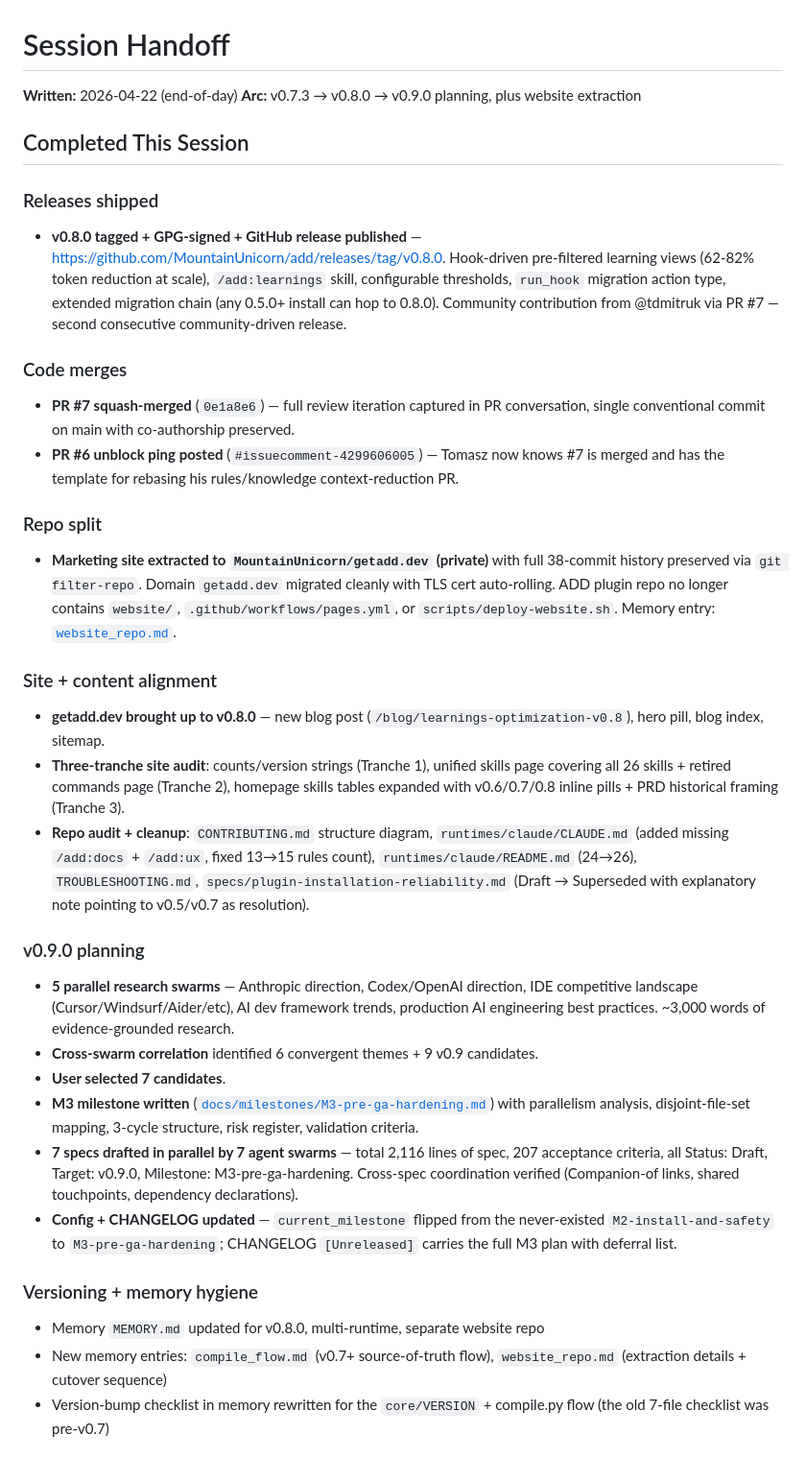
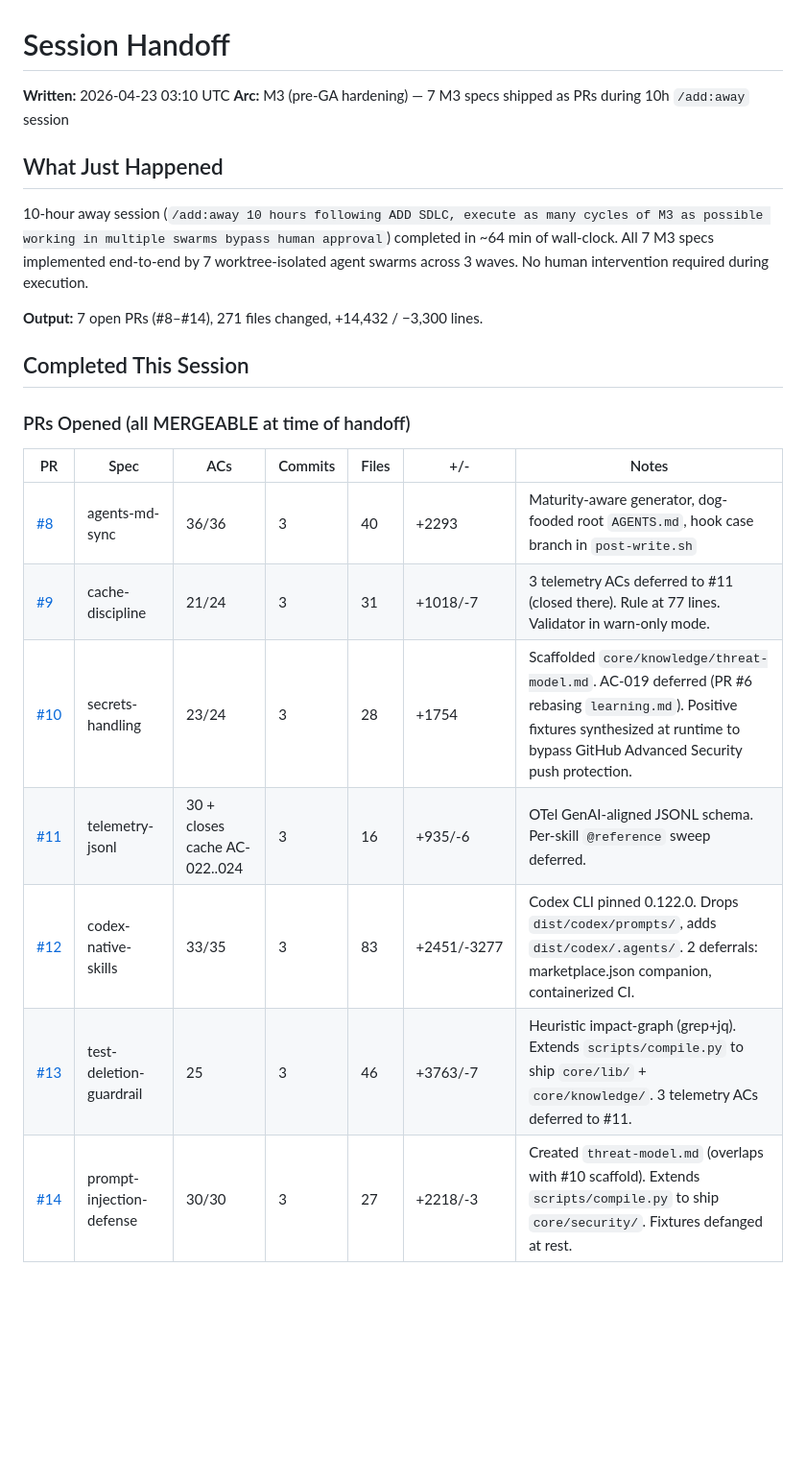
Before and after one commit to MountainUnicorn/add, a Markdown page: .add/handoff.md, the part around one of its changes. Shown at 96% size. Drawn GitHub-style; blank space fills up the shorter version.

```diff
--- a/.add/handoff.md
+++ b/.add/handoff.md
@@ -1,40 +1,24 @@
 # Session Handoff
-**Written:** 2026-04-22 (end-of-day)
-**Arc:** v0.7.3 → v0.8.0 → v0.9.0 planning, plus website extraction
+**Written:** 2026-04-23 03:10 UTC
+**Arc:** M3 (pre-GA hardening) — 7 M3 specs shipped as PRs during 10h `/add:away` session
+
+## What Just Happened
+
+10-hour away session (`/add:away 10 hours following ADD SDLC, execute as many cycles of M3 as possible working in multiple swarms bypass human approval`) completed in ~64 min of wall-clock. All 7 M3 specs implemented end-to-end by 7 worktree-isolated agent swarms across 3 waves. No human intervention required during execution.
+
+**Output:** 7 open PRs (#8–#14), 271 files changed, +14,432 / −3,300 lines.
 
 ## Completed This Session
 
-### Releases shipped
+### PRs Opened (all MERGEABLE at time of handoff)
 
-- **v0.8.0 tagged + GPG-signed + GitHub release published** — https://github.com/MountainUnicorn/add/releases/tag/v0.8.0. Hook-driven pre-filtered learning views (62-82% token reduction at scale), `/add:learnings` skill, configurable thresholds, `run_hook` migration action type, extended migration chain (any 0.5.0+ install can hop to 0.8.0). Community contribution from @tdmitruk via PR #7 — second consecutive community-driven release.
+| PR | Spec | ACs | Commits | Files | +/- | Notes |
+|----|------|-----|---------|-------|-----|-------|
+| [#8](https://github.com/MountainUnicorn/add/pull/8) | agents-md-sync | 36/36 | 3 | 40 | +2293 | Maturity-aware generator, dog-fooded root `AGENTS.md`, hook case branch in `post-write.sh` |
+| [#9](https://github.com/MountainUnicorn/add/pull/9) | cache-discipline | 21/24 | 3 | 31 | +1018/-7 | 3 telemetry ACs deferred to #11 (closed there). Rule at 77 lines. Validator in warn-only mode. |
+| [#10](https://github.com/MountainUnicorn/add/pull/10) | secrets-handling | 23/24 | 3 | 28 | +1754 | Scaffolded `core/knowledge/threat-model.md`. AC-019 deferred (PR #6 rebasing `learning.md`). Positive fixtures synthesized at runtime to bypass GitHub Advanced Security push protection. |
+| [#11](https://github.com/MountainUnicorn/add/pull/11) | telemetry-jsonl | 30 + closes cache AC-022..024 | 3 | 16 | +935/-6 | OTel GenAI-aligned JSONL schema. Per-skill `@reference` sweep deferred. |
+| [#12](https://github.com/MountainUnicorn/add/pull/12) | codex-native-skills | 33/35 | 3 | 83 | +2451/-3277 | Codex CLI pinned 0.122.0. Drops `dist/codex/prompts/`, adds `dist/codex/.agents/`. 2 deferrals: marketplace.json companion, containerized CI. |
+| [#13](https://github.com/MountainUnicorn/add/pull/13) | test-deletion-guardrail | 25 | 3 | 46 | +3763/-7 | Heuristic impact-graph (grep+jq). Extends `scripts/compile.py` to ship `core/lib/` + `core/knowledge/`. 3 telemetry ACs deferred to #11. |
+| [#14](https://github.com/MountainUnicorn/add/pull/14) | prompt-injection-defense | 30/30 | 3 | 27 | +2218/-3 | Created `threat-model.md` (overlaps with #10 scaffold). Extends `scripts/compile.py` to ship `core/security/`. Fixtures defanged at rest. |
 
-### Code merges
-
-- **PR #7 squash-merged** (`0e1a8e6`) — full review iteration captured in PR conversation, single conventional commit on main with co-authorship preserved.
-- **PR #6 unblock ping posted** (`#issuecomment-4299606005`) — Tomasz now knows #7 is merged and has the template for rebasing his rules/knowledge context-reduction PR.
-
-### Repo split
-
-- **Marketing site extracted to `MountainUnicorn/getadd.dev` (private)** with full 38-commit history preserved via `git filter-repo`. Domain `getadd.dev` migrated cleanly with TLS cert auto-rolling. ADD plugin repo no longer contains `website/`, `.github/workflows/pages.yml`, or `scripts/deploy-website.sh`. Memory entry: [`website_repo.md`](file:///Users/abrooke/.claude/projects/-Users-abrooke-projects-add/memory/website_repo.md).
-
-### Site + content alignment
-
-- **getadd.dev brought up to v0.8.0** — new blog post (`/blog/learnings-optimization-v0.8`), hero pill, blog index, sitemap.
-- **Three-tranche site audit**: counts/version strings (Tranche 1), unified skills page covering all 26 skills + retired commands page (Tranche 2), homepage skills tables expanded with v0.6/0.7/0.8 inline pills + PRD historical framing (Tranche 3).
-- **Repo audit + cleanup**: `CONTRIBUTING.md` structure diagram, `runtimes/claude/CLAUDE.md` (added missing `/add:docs` + `/add:ux`, fixed 13→15 rules count), `runtimes/claude/README.md` (24→26), `TROUBLESHOOTING.md`, `specs/plugin-installation-reliability.md` (Draft → Superseded with explanatory note pointing to v0.5/v0.7 as resolution).
-
-### v0.9.0 planning
-
-- **5 parallel research swarms** — Anthropic direction, Codex/OpenAI direction, IDE competitive landscape (Cursor/Windsurf/Aider/etc), AI dev framework trends, production AI engineering best practices. ~3,000 words of evidence-grounded research.
-- **Cross-swarm correlation** identified 6 convergent themes + 9 v0.9 candidates.
-- **User selected 7 candidates**.
-- **M3 milestone written** ([`docs/milestones/M3-pre-ga-hardening.md`](docs/milestones/M3-pre-ga-hardening.md)) with parallelism analysis, disjoint-file-set mapping, 3-cycle structure, risk register, validation criteria.
-- **7 specs drafted in parallel by 7 agent swarms** — total 2,116 lines of spec, 207 acceptance criteria, all Status: Draft, Target: v0.9.0, Milestone: M3-pre-ga-hardening. Cross-spec coordination verified (Companion-of links, shared touchpoints, dependency declarations).
-- **Config + CHANGELOG updated** — `current_milestone` flipped from the never-existed `M2-install-and-safety` to `M3-pre-ga-hardening`; CHANGELOG `[Unreleased]` carries the full M3 plan with deferral list.
-
-### Versioning + memory hygiene
-
-- Memory `MEMORY.md` updated for v0.8.0, multi-runtime, separate website repo
-- New memory entries: `compile_flow.md` (v0.7+ source-of-truth flow), `website_repo.md` (extraction details + cutover sequence)
-- Version-bump checklist in memory rewritten for the `core/VERSION` + compile.py flow (the old 7-file checklist was pre-v0.7)
-
```
Also changed, not shown: other parts of .add/handoff.md (+46 -49 lines), .add/away-log.md (added, +116 -0 lines).
